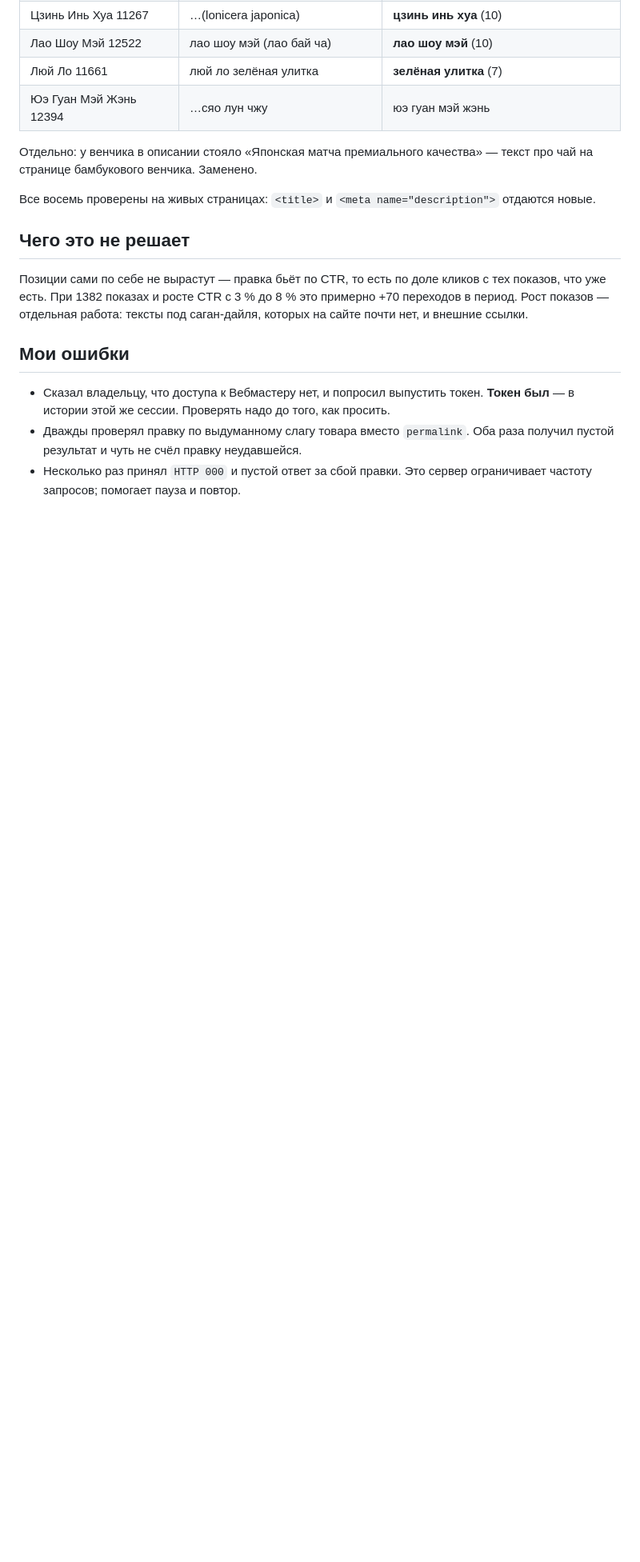
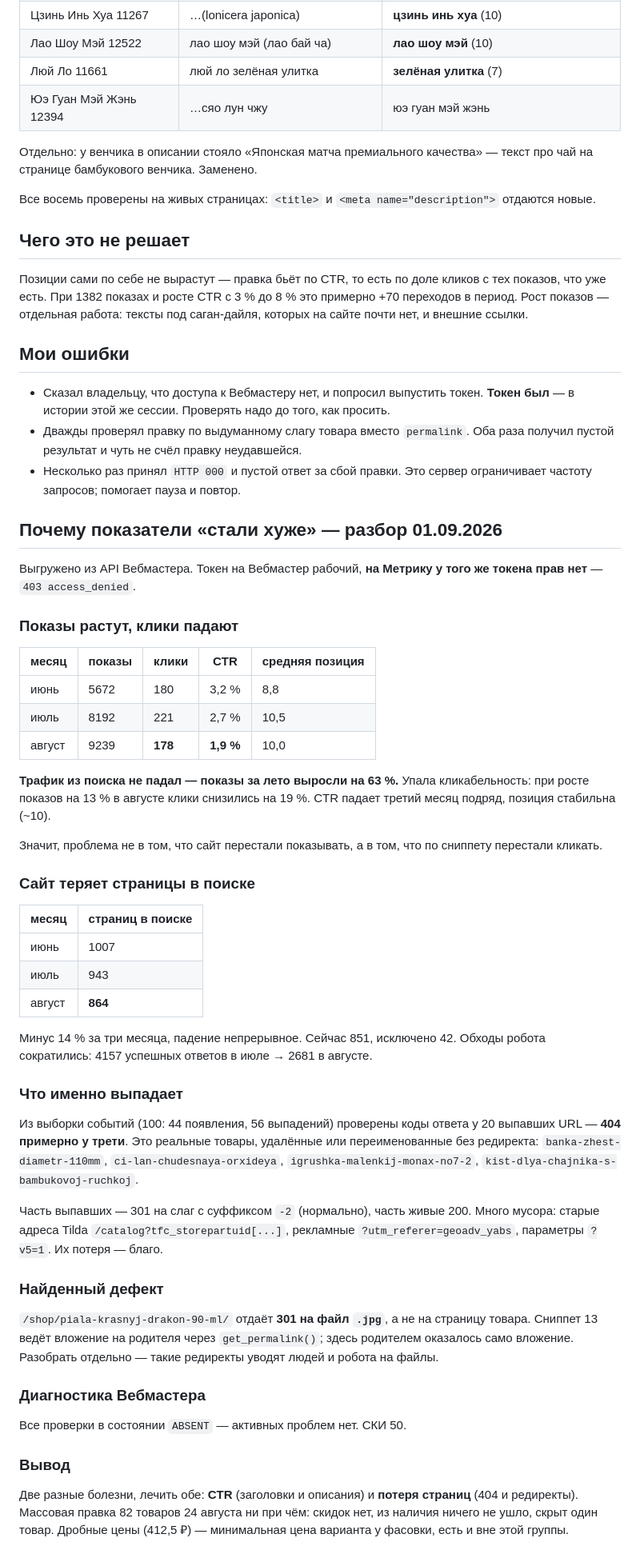
Before and after one commit to bazgen89-netizen/Yea-bot-, a Markdown page: knowledge/waystea/Поисковый спрос — Вебмастер.md, the part around the change. Shown at 80% size. GitHub-like rendering; blank space fills up the shorter version.

Commit message:
Diagnose the August drop from Webmaster data
Impressions rose 63% over the summer while clicks fell, so CTR is down from
3.2% to 1.9% at a stable position — the problem is the snippet, not ranking.
Separately the site is losing indexed pages, 1007 to 864, and about a third of
the sampled removed URLs are real 404s from products renamed without redirects.

Co-Authored-By: Claude Opus 5 <noreply@anthropic.com>
Claude-Session: https://claude.ai/code/session_01UhD6jqLtAD3irEDYoM2TCj

```diff
--- a/knowledge/waystea/Поисковый спрос — Вебмастер.md
+++ b/knowledge/waystea/Поисковый спрос — Вебмастер.md
@@ -92,3 +92,64 @@ CTR 3 % при средней позиции 10–12 — это не пробл
   Оба раза получил пустой результат и чуть не счёл правку неудавшейся.
 - Несколько раз принял `HTTP 000` и пустой ответ за сбой правки. Это сервер
   ограничивает частоту запросов; помогает пауза и повтор.
+
+## Почему показатели «стали хуже» — разбор 01.09.2026
+
+Выгружено из API Вебмастера. Токен на Вебмастер рабочий, **на Метрику у того же
+токена прав нет** — `403 access_denied`.
+
+### Показы растут, клики падают
+
+| месяц | показы | клики | CTR | средняя позиция |
+|---|---|---|---|---|
+| июнь | 5672 | 180 | 3,2 % | 8,8 |
+| июль | 8192 | 221 | 2,7 % | 10,5 |
+| август | 9239 | **178** | **1,9 %** | 10,0 |
+
+**Трафик из поиска не падал — показы за лето выросли на 63 %.** Упала
+кликабельность: при росте показов на 13 % в августе клики снизились на 19 %.
+CTR падает третий месяц подряд, позиция стабильна (~10).
+
+Значит, проблема не в том, что сайт перестали показывать, а в том, что по
+сниппету перестали кликать.
+
+### Сайт теряет страницы в поиске
+
+| месяц | страниц в поиске |
+|---|---|
+| июнь | 1007 |
+| июль | 943 |
+| август | **864** |
+
+Минус 14 % за три месяца, падение непрерывное. Сейчас 851, исключено 42.
+Обходы робота сократились: 4157 успешных ответов в июле → 2681 в августе.
+
+### Что именно выпадает
+
+Из выборки событий (100: 44 появления, 56 выпадений) проверены коды ответа
+у 20 выпавших URL — **404 примерно у трети**. Это реальные товары, удалённые
+или переименованные без редиректа: `banka-zhest-diametr-110mm`,
+`ci-lan-chudesnaya-orxideya`, `igrushka-malenkij-monax-no7-2`,
+`kist-dlya-chajnika-s-bambukovoj-ruchkoj`.
+
+Часть выпавших — 301 на слаг с суффиксом `-2` (нормально), часть живые 200.
+Много мусора: старые адреса Tilda `/catalog?tfc_storepartuid[...]`, рекламные
+`?utm_referer=geoadv_yabs`, параметры `?v5=1`. Их потеря — благо.
+
+### Найденный дефект
+
+`/shop/piala-krasnyj-drakon-90-ml/` отдаёт **301 на файл `.jpg`**, а не на
+страницу товара. Сниппет 13 ведёт вложение на родителя через `get_permalink()`;
+здесь родителем оказалось само вложение. Разобрать отдельно — такие редиректы
+уводят людей и робота на файлы.
+
+### Диагностика Вебмастера
+
+Все проверки в состоянии `ABSENT` — активных проблем нет. СКИ 50.
+
+### Вывод
+
+Две разные болезни, лечить обе: **CTR** (заголовки и описания) и **потеря
+страниц** (404 и редиректы). Массовая правка 82 товаров 24 августа ни при чём:
+скидок нет, из наличия ничего не ушло, скрыт один товар. Дробные цены
+(412,5 ₽) — минимальная цена варианта у фасовки, есть и вне этой группы.
```
